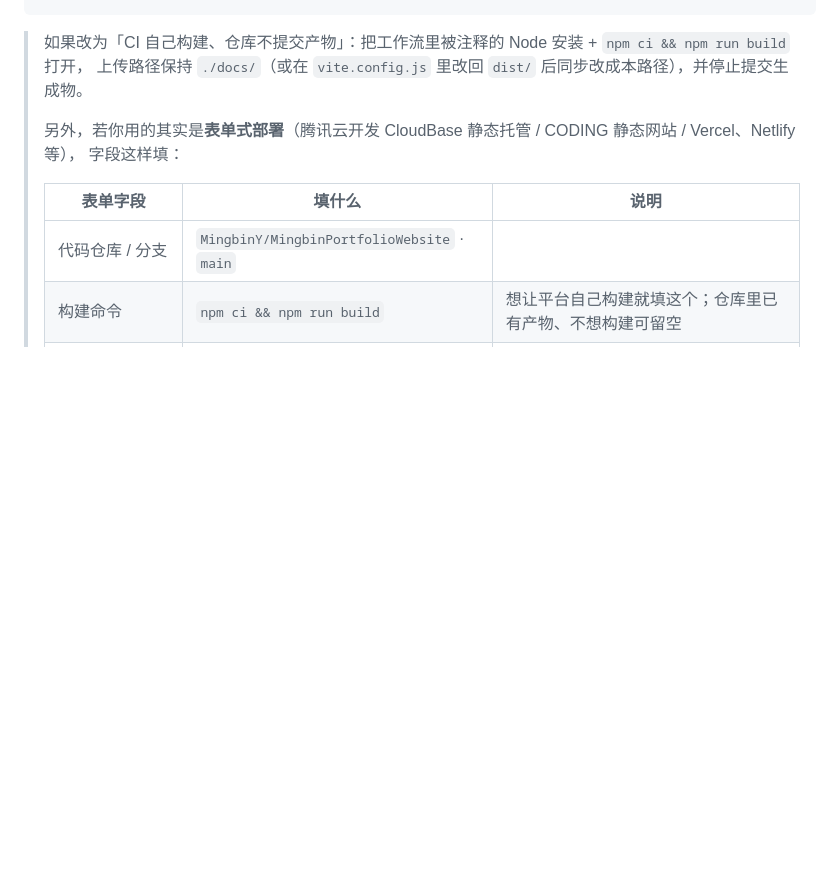
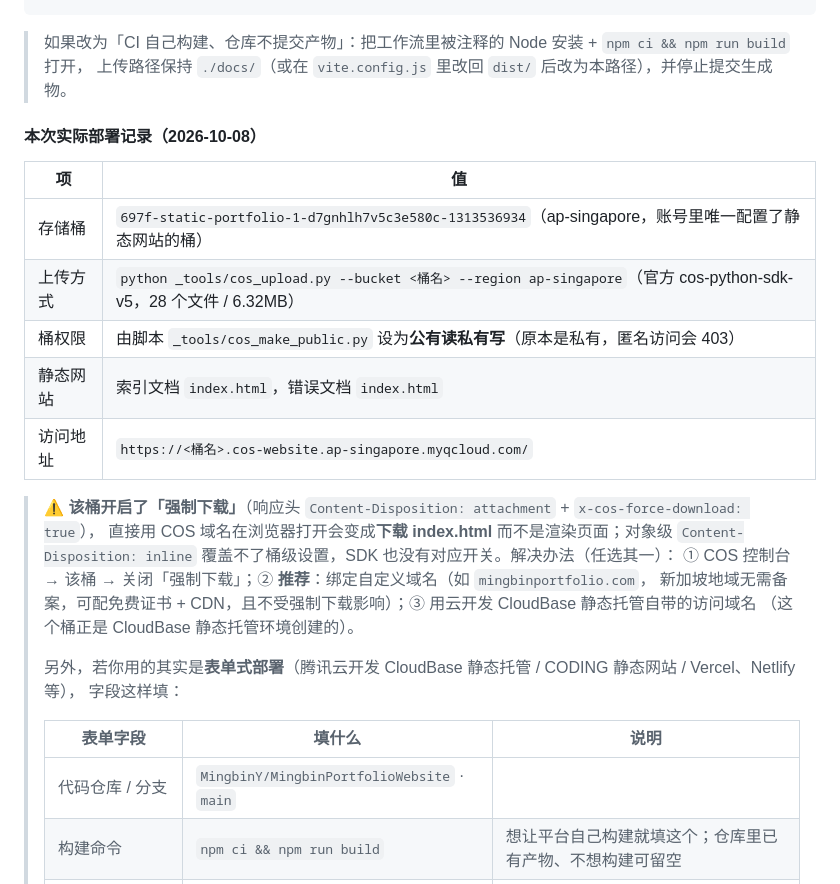
Before and after one commit to MingbinY/MingbinPortfolioWebsite, a Markdown page: README.md, the part around the change. Drawn GitHub-style; blank space fills up the shorter version.

Commit message:
docs: 记录本次 COS 部署结果（桶名/权限/静态网站配置/强制下载注意事项）

````diff
--- a/README.md
+++ b/README.md
@@ -311,7 +311,24 @@ push 到 `main` 且 `docs/**` 有变化时，自动把 `docs/` 同步到 COS 根
 ```
 
 > 如果改为「CI 自己构建、仓库不提交产物」：把工作流里被注释的 Node 安装 + `npm ci && npm run build` 打开，
-> 上传路径保持 `./docs/`（或在 `vite.config.js` 里改回 `dist/` 后同步改成本路径），并停止提交生成物。
+> 上传路径保持 `./docs/`（或在 `vite.config.js` 里改回 `dist/` 后改为本路径），并停止提交生成物。
+
+#### 本次实际部署记录（2026-10-08）
+
+| 项 | 值 |
+| --- | --- |
+| 存储桶 | `697f-static-portfolio-1-d7gnhlh7v5c3e580c-1313536934`（ap-singapore，账号里唯一配置了静态网站的桶） |
+| 上传方式 | `python _tools/cos_upload.py --bucket <桶名> --region ap-singapore`（官方 cos-python-sdk-v5，28 个文件 / 6.32MB） |
+| 桶权限 | 由脚本 `_tools/cos_make_public.py` 设为**公有读私有写**（原本是私有，匿名访问会 403） |
+| 静态网站 | 索引文档 `index.html`，错误文档 `index.html` |
+| 访问地址 | `https://<桶名>.cos-website.ap-singapore.myqcloud.com/` |
+
+> ⚠️ **该桶开启了「强制下载」**（响应头 `Content-Disposition: attachment` + `x-cos-force-download: true`），
+> 直接用 COS 域名在浏览器打开会变成**下载 index.html** 而不是渲染页面；对象级 `Content-Disposition: inline`
+> 覆盖不了桶级设置，SDK 也没有对应开关。解决办法（任选其一）：
+> ① COS 控制台 → 该桶 → 关闭「强制下载」；② **推荐**：绑定自定义域名（如 `mingbinportfolio.com`，
+> 新加坡地域无需备案，可配免费证书 + CDN，且不受强制下载影响）；③ 用云开发 CloudBase 静态托管自带的访问域名
+> （这个桶正是 CloudBase 静态托管环境创建的）。
 >
 > 另外，若你用的其实是**表单式部署**（腾讯云开发 CloudBase 静态托管 / CODING 静态网站 / Vercel、Netlify 等），
 > 字段这样填：
````
